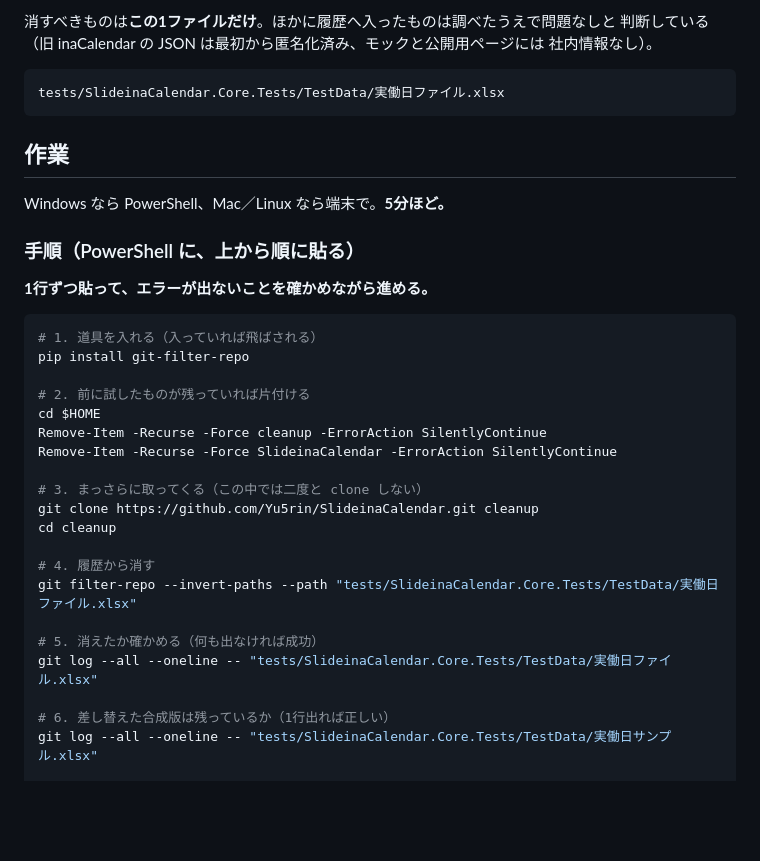
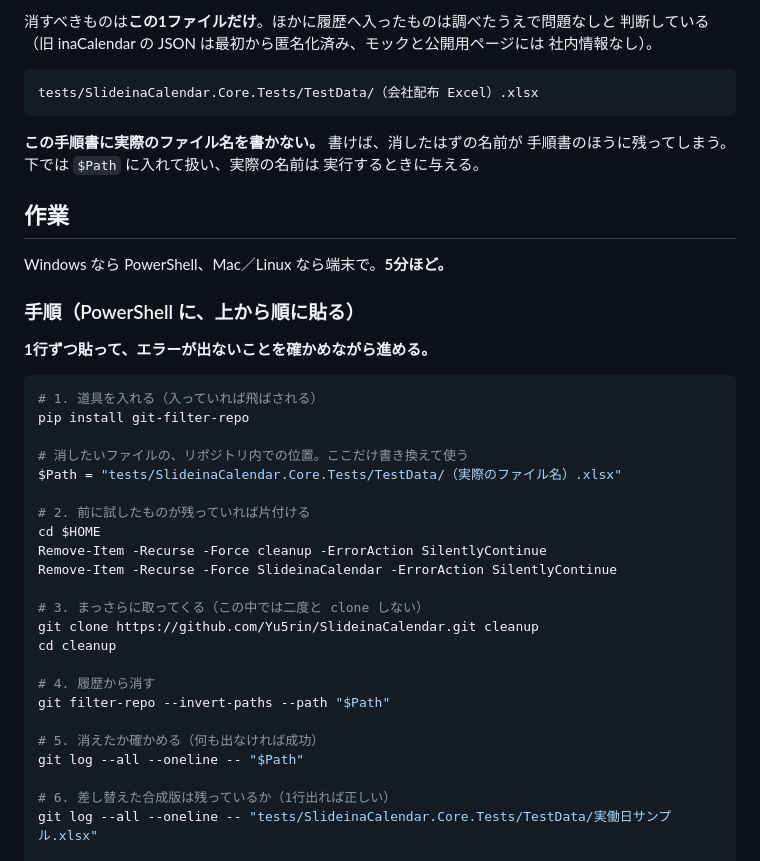
Before and after one commit to Yu5rin/Kado, a Markdown page: docs/history-cleanup.md, the part around the change. Drawn GitHub-style; blank space fills up the shorter version.

Commit message:
手順書に消す対象のファイル名を書かないようにする
名前そのものを消したいときに、手順書のほうに残ってしまう。
リポジトリ内での位置を変数に入れて扱う形に直した。

````diff
--- a/docs/history-cleanup.md
+++ b/docs/history-cleanup.md
@@ -21,8 +21,12 @@
 社内情報なし）。
 
 ```
-tests/SlideinaCalendar.Core.Tests/TestData/実働日ファイル.xlsx
+tests/SlideinaCalendar.Core.Tests/TestData/（会社配布 Excel）.xlsx
 ```
+
+**この手順書に実際のファイル名を書かない。** 書けば、消したはずの名前が
+手順書のほうに残ってしまう。下では `$Path` に入れて扱い、実際の名前は
+実行するときに与える。
 
 ## 作業
 
@@ -36,6 +40,9 @@ Windows なら PowerShell、Mac／Linux なら端末で。**5分ほど。**
 # 1. 道具を入れる（入っていれば飛ばされる）
 pip install git-filter-repo
 
+# 消したいファイルの、リポジトリ内での位置。ここだけ書き換えて使う
+$Path = "tests/SlideinaCalendar.Core.Tests/TestData/（実際のファイル名）.xlsx"
+
 # 2. 前に試したものが残っていれば片付ける
 cd $HOME
 Remove-Item -Recurse -Force cleanup -ErrorAction SilentlyContinue
@@ -46,10 +53,10 @@ git clone https://github.com/Yu5rin/SlideinaCalendar.git cleanup
 cd cleanup
 
 # 4. 履歴から消す
-git filter-repo --invert-paths --path "tests/SlideinaCalendar.Core.Tests/TestData/実働日ファイル.xlsx"
+git filter-repo --invert-paths --path "$Path"
 
 # 5. 消えたか確かめる（何も出なければ成功）
-git log --all --oneline -- "tests/SlideinaCalendar.Core.Tests/TestData/実働日ファイル.xlsx"
+git log --all --oneline -- "$Path"
 
 # 6. 差し替えた合成版は残っているか（1行出れば正しい）
 git log --all --oneline -- "tests/SlideinaCalendar.Core.Tests/TestData/実働日サンプル.xlsx"
````
